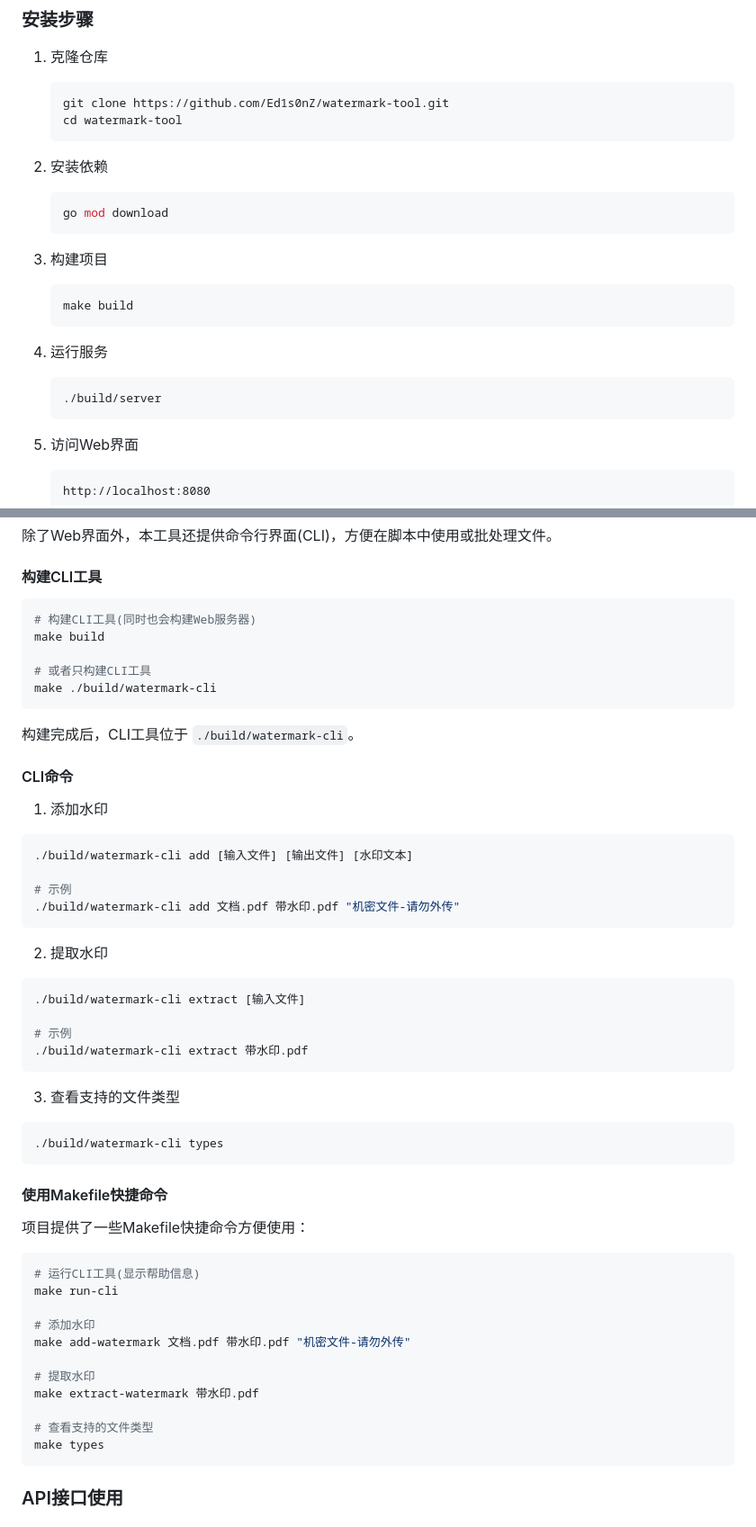
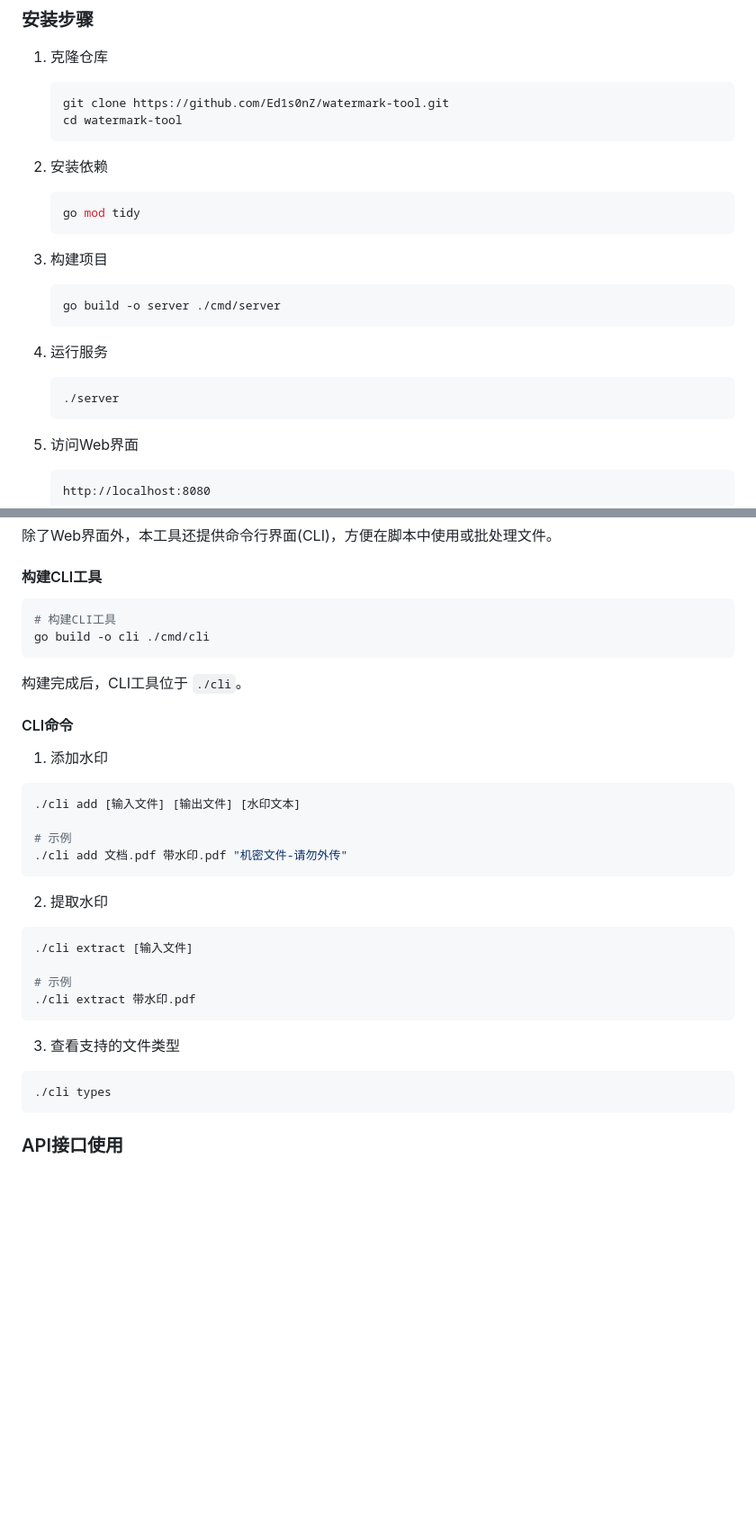
Before and after one commit to Ed1s0nZ/watermark-tool, a Markdown page: README.md, 2 parts joined by grey strips. Shown at 90% size. GitHub-like rendering; blank space fills up the shorter version.

````diff
--- a/README.md
+++ b/README.md
@@ -63,17 +62,17 @@ make build
 
 2. 安装依赖
    ```bash
-   go mod download
+   go mod tidy
    ```
 
 3. 构建项目
    ```bash
-   make build
+   go build -o server ./cmd/server
    ```
 
 4. 运行服务
    ```bash
-   ./build/server
+   ./server
    ```
 
 5. 访问Web界面
@@ -97,57 +96,36 @@ make build
 #### 构建CLI工具
 
 ```bash
-# 构建CLI工具(同时也会构建Web服务器)
-make build
-
-# 或者只构建CLI工具
-make ./build/watermark-cli
+# 构建CLI工具
+go build -o cli ./cmd/cli
 ```
 
-构建完成后，CLI工具位于 `./build/watermark-cli`。
+构建完成后，CLI工具位于 `./cli`。
 
 #### CLI命令
 
 1. 添加水印
 
 ```bash
-./build/watermark-cli add [输入文件] [输出文件] [水印文本]
+./cli add [输入文件] [输出文件] [水印文本]
 
 # 示例
-./build/watermark-cli add 文档.pdf 带水印.pdf "机密文件-请勿外传"
+./cli add 文档.pdf 带水印.pdf "机密文件-请勿外传"
 ```
 
 2. 提取水印
 
 ```bash
-./build/watermark-cli extract [输入文件]
+./cli extract [输入文件]
 
 # 示例
-./build/watermark-cli extract 带水印.pdf
+./cli extract 带水印.pdf
 ```
 
 3. 查看支持的文件类型
 
 ```bash
-./build/watermark-cli types
-```
-
-#### 使用Makefile快捷命令
-
-项目提供了一些Makefile快捷命令方便使用：
-
-```bash
-# 运行CLI工具(显示帮助信息)
-make run-cli
-
-# 添加水印
-make add-watermark 文档.pdf 带水印.pdf "机密文件-请勿外传"
-
-# 提取水印
-make extract-watermark 带水印.pdf
-
-# 查看支持的文件类型
-make types
+./cli types
 ```
 
 ### API接口使用
````
Also changed, not shown: other parts of README.md (+2 -3 lines).
